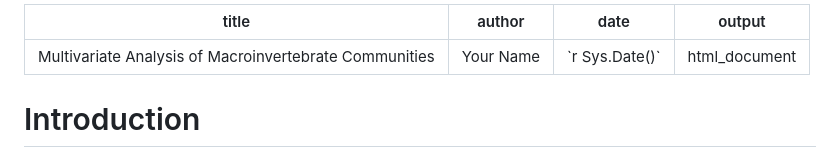
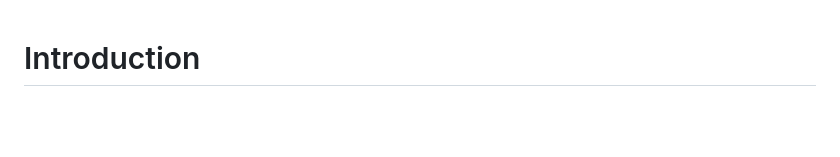
Before and after one commit to diderh/Multivariate-Analysis, a Markdown page: README.md, the part around the change. Rendered like a GitHub page; blank space fills up the shorter version.

```diff
--- a/README.md
+++ b/README.md
@@ -1,9 +1,3 @@
----
-title: "Multivariate Analysis of Macroinvertebrate Communities"
-author: "Your Name"
-date: "`r Sys.Date()`"
-output: html_document
----
 
 # Introduction
 
```
